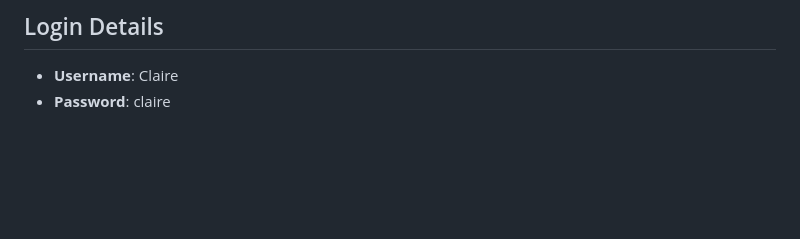
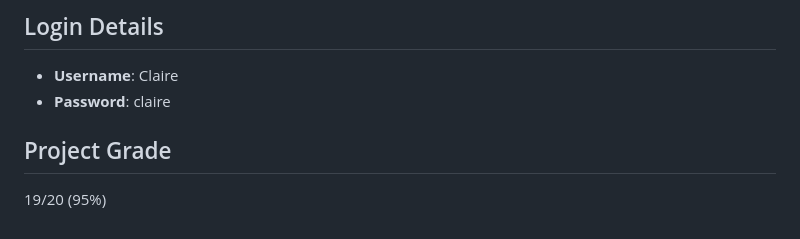
Before and after one commit to emma-horton/Runnify, a Markdown page: README.md, the part around the change. GitHub-like rendering; blank space fills up the shorter version.

```diff
--- a/README.md
+++ b/README.md
@@ -114,3 +114,6 @@ npm run test
 ## Login Details
 - **Username**: Claire
 - **Password**: claire
+
+## Project Grade
+19/20 (95%)
```
